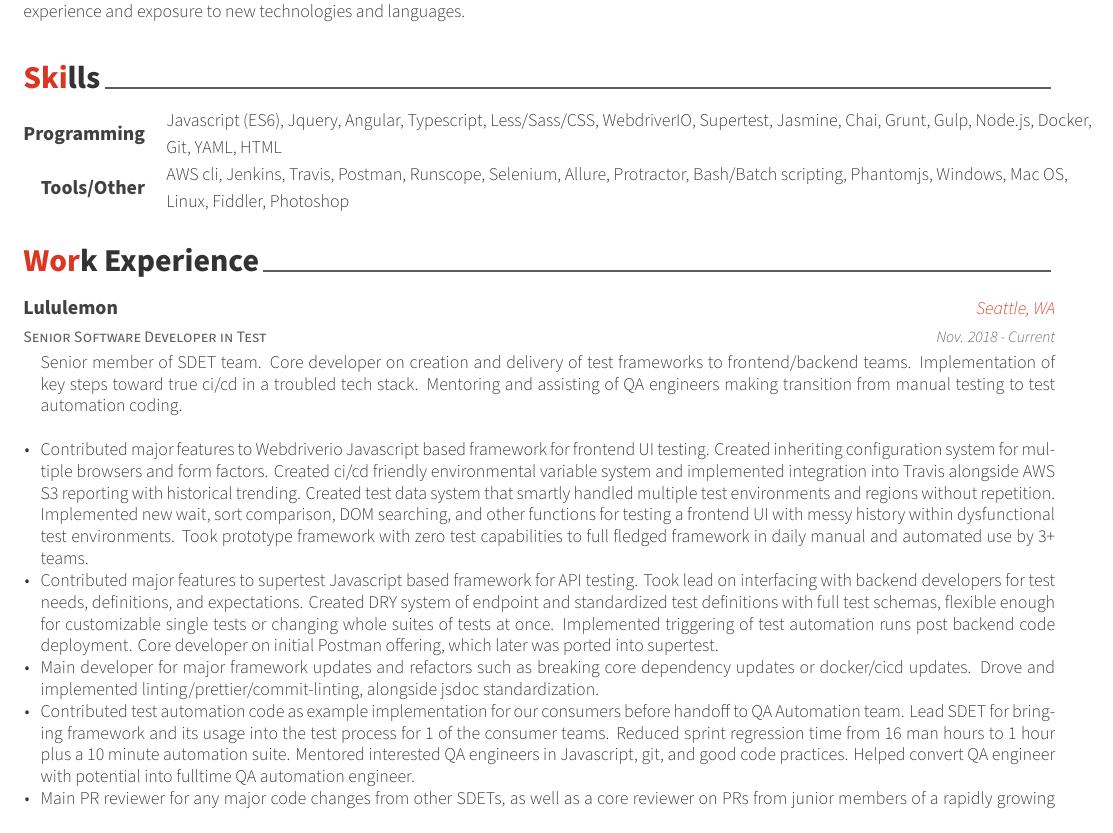
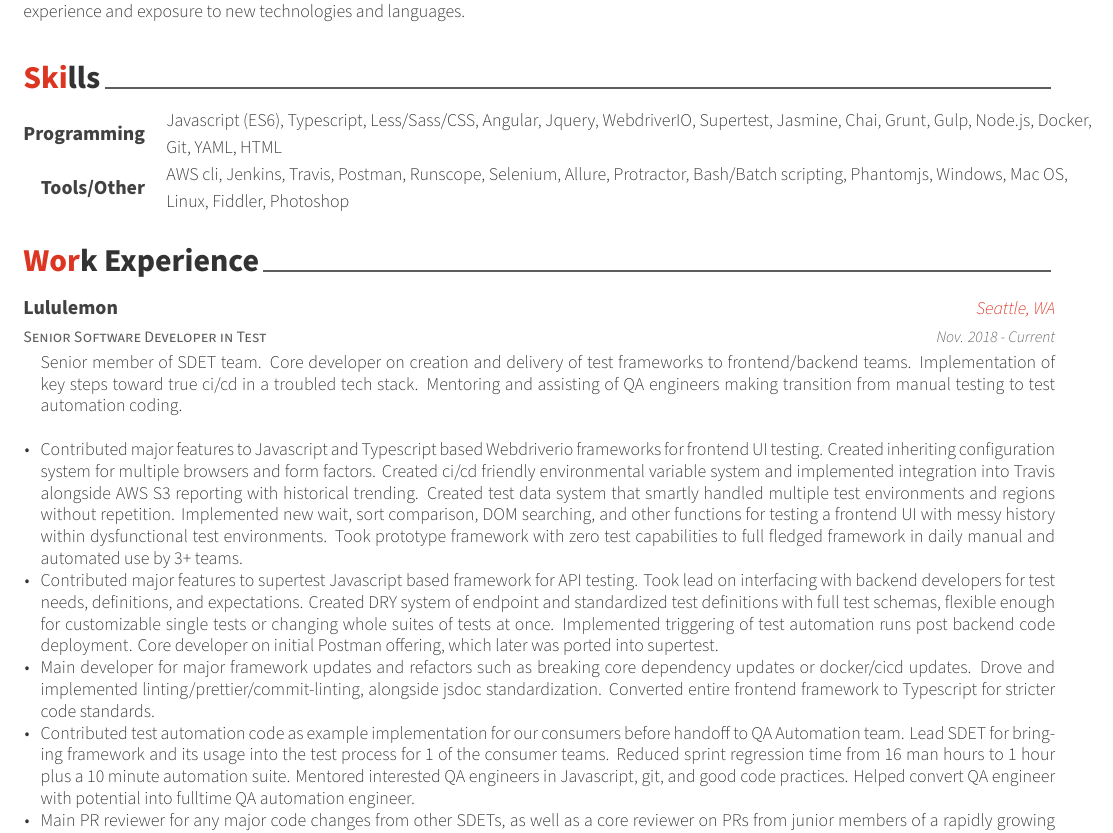
Before and after one commit to laraleedev/resume, a LaTeX CV (resume.tex, which reads resume/experience.tex, resume/skills.tex): part of page 1 of 3, cut so that both start at the same text. Compiled offline with XeLaTeX.

Commit message:
Update resume with typescript changes

```diff
--- a/resume/experience.tex
+++ b/resume/experience.tex
@@ -19,9 +19,9 @@
       \begin{cvitems} % Description(s) of tasks/responsibilities
         \item[] {Senior member of SDET team. Core developer on creation and delivery of test frameworks to frontend/backend teams. Implementation of key steps toward true ci/cd in a troubled tech stack. Mentoring and assisting of QA engineers making transition from manual testing to test automation coding.}
         \item[]
-        \item {Contributed major features to Webdriverio Javascript based framework for frontend UI testing. Created inheriting configuration system for multiple browsers and form factors. Created ci/cd friendly environmental variable system and implemented integration into Travis alongside AWS S3 reporting with historical trending. Created test data system that smartly handled multiple test environments and regions without repetition. Implemented new wait, sort comparison, DOM searching, and other functions for testing a frontend UI with messy history within dysfunctional test environments. Took prototype framework with zero test capabilities to full fledged framework in daily manual and automated use by 3+ teams.}
+        \item {Contributed major features to Javascript and Typescript based Webdriverio frameworks for frontend UI testing. Created inheriting configuration system for multiple browsers and form factors. Created ci/cd friendly environmental variable system and implemented integration into Travis alongside AWS S3 reporting with historical trending. Created test data system that smartly handled multiple test environments and regions without repetition. Implemented new wait, sort comparison, DOM searching, and other functions for testing a frontend UI with messy history within dysfunctional test environments. Took prototype framework with zero test capabilities to full fledged framework in daily manual and automated use by 3+ teams. }
 		\item {Contributed major features to supertest Javascript based framework for API testing. Took lead on interfacing with backend developers for test needs, definitions, and expectations. Created DRY system of endpoint and standardized test definitions with full test schemas, flexible enough for customizable single tests or changing whole suites of tests at once. Implemented triggering of test automation runs post backend code deployment.  Core developer on initial Postman offering, which later was ported into supertest. }
-		\item {Main developer for major framework updates and refactors such as breaking core dependency updates or docker/cicd updates. Drove and implemented linting/prettier/commit-linting, alongside jsdoc standardization.}
+		\item {Main developer for major framework updates and refactors such as breaking core dependency updates or docker/cicd updates. Drove and implemented linting/prettier/commit-linting, alongside jsdoc standardization. Converted entire frontend framework to Typescript for stricter code standards. }
         \item {Contributed test automation code as example implementation for our consumers before handoff to QA Automation team. Lead SDET for bringing framework and its usage into the test process for 1 of the consumer teams. Reduced sprint regression time from 16 man hours to 1 hour plus a 10 minute automation suite. Mentored interested QA engineers in Javascript, git, and good code practices. Helped convert QA engineer with potential into fulltime QA automation engineer.}
 		\item {Main PR reviewer for any major code changes from other SDETs, as well as a core reviewer on PRs from junior members of a rapidly growing team. Became team expert on various new systems and technologies as they were integrated.}
       \end{cvitems}
--- a/resume/skills.tex
+++ b/resume/skills.tex
@@ -12,7 +12,7 @@
 %---------------------------------------------------------
   \cvskill
     {Programming} % Category
-    {Javascript (ES6), Jquery, Angular, Typescript, Less/Sass/CSS, WebdriverIO, Supertest, Jasmine, Chai, Grunt, Gulp, Node.js, Docker, Git, YAML, HTML} % Skills
+    {Javascript (ES6), Typescript, Less/Sass/CSS, Angular, Jquery, WebdriverIO, Supertest, Jasmine, Chai, Grunt, Gulp, Node.js, Docker, Git, YAML, HTML} % Skills
 
 %---------------------------------------------------------
   \cvskill
```
